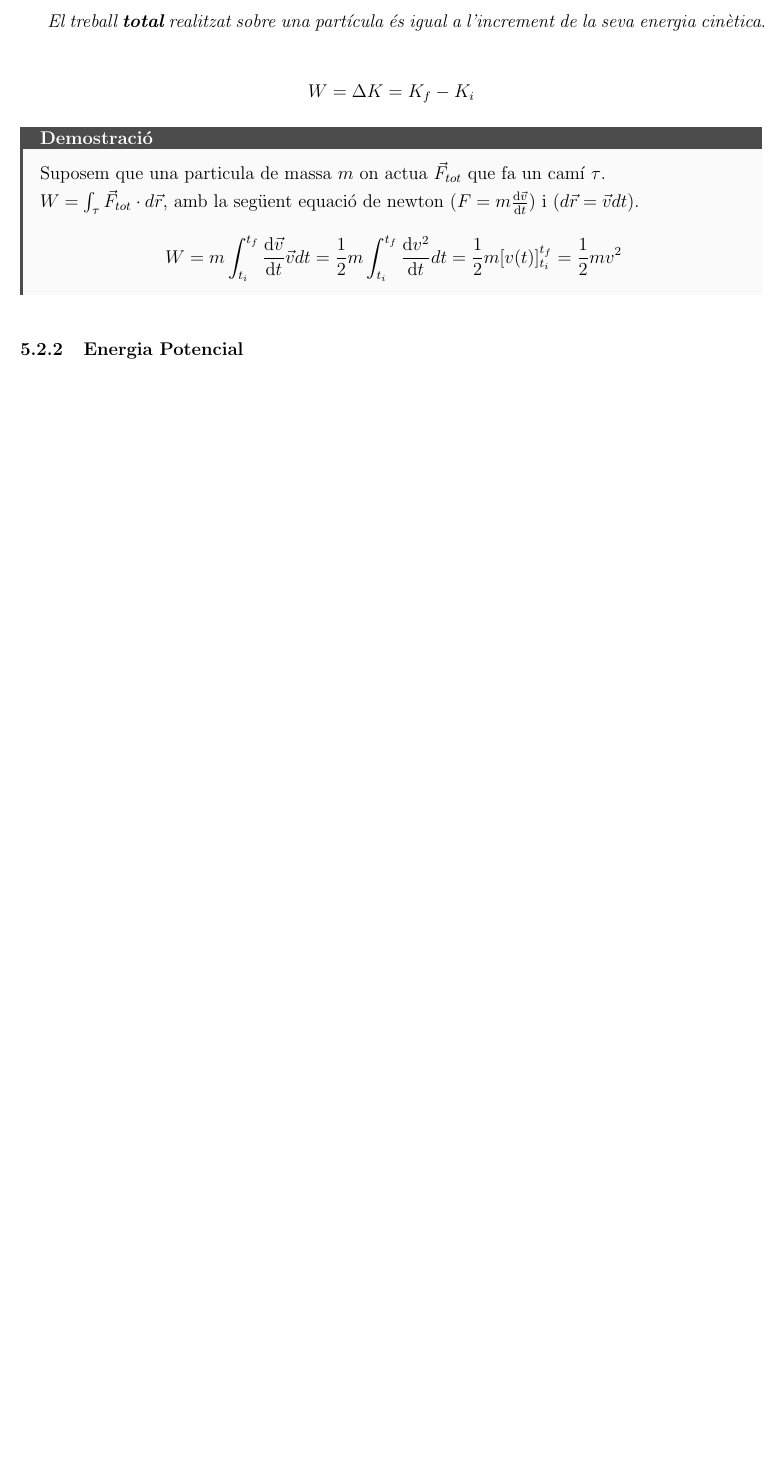
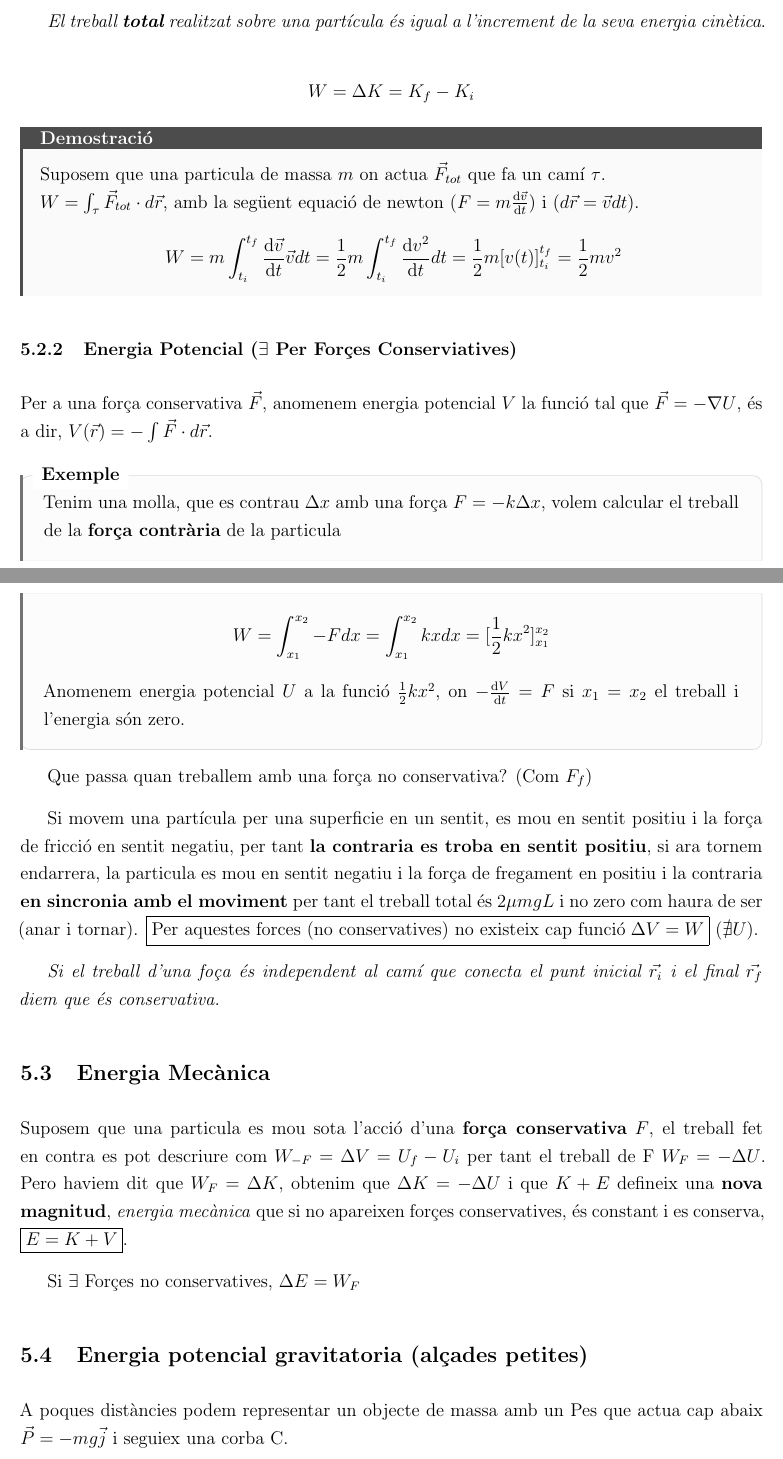
Before and after one commit to gerardcosp/Fisica, a LaTeX document (1r/Mecànica, Ones i Relativitat/Apunts/Mecànica, Ones i Relativitat.tex): part of page 23 of 23 before the commit and two parts of pages 23 and 24 of 25 after it, the two joined at a grey line, cut so that both start at the same text, the shorter picture padded with empty space. Compiled offline with pdfLaTeX.

Commit message:
8/10/26 .3

```diff
--- a/1r/Mecànica, Ones i Relativitat/Apunts/Mecànica, Ones i Relativitat.tex
+++ b/1r/Mecànica, Ones i Relativitat/Apunts/Mecànica, Ones i Relativitat.tex
@@ -1976,5 +1986,32 @@ Al contrari que el treball, l'energia cinètica \textbf{si que esta associada a
 
 \end{demobox}
 
-\subsubsection{Energia Potencial}
-
+\subsubsection{\texorpdfstring{Energia Potencial ($\exists$ Per Forçes Conserviatives)}{Energia Potencial (Per Forçes Conserviatives)}}
+
+Per a una força conservativa $\vec F$, anomenem energia potencial $V$ la funció tal que $\vec F = -\nabla U$, és a dir, $V(\vec r) = -\int \vec F\cdot d\vec r$.
+
+\begin{examplebox}{}
+    Tenim una molla, que es contrau $\Delta x$ amb una força $F = -k\Delta x$, volem calcular el treball de la \textbf{força contrària} de la particula
+
+    % DIBUIX MOLLA.
+
+    \[W = \int_{x_1}^{x_2} -F dx = \int_{x_1}^{x_2} kx dx = [\frac{1}{2}kx^2]_{x_1}^{x_2}\]
+
+    Anomenem energia potencial $U$ a la funció $\frac{1}{2}kx^2$, on $-\dv{V}{t} = F$ si $x_1=x_2$ el treball i l'energia són zero.
+\end{examplebox}
+
+Que passa quan treballem amb una força no conservativa? (Com $F_f$)
+
+Si movem una partícula per una superficie en un sentit, es mou en sentit positiu i la força de fricció en sentit negatiu, per tant \textbf{la contraria es troba en sentit positiu}, si ara tornem endarrera, la particula es mou en sentit negatiu i la força de fregament en positiu i la contraria \textbf{en sincronia amb el moviment} per tant el treball total és $2 \mu mg L$ i no zero com haura de ser (anar i tornar). \boxed{\text{Per aquestes forces (no conservatives) no existeix cap funció} \; \Delta V = W} ($\nexists U$).
+
+\textit{Si el treball d'una foça és independent al camí que conecta el punt inicial $\vec{r_i}$ i el final $\vec{r_f}$ diem que és conservativa.}
+
+\subsection{Energia Mecànica}
+
+Suposem que una particula es mou sota l'acció d'una \textbf{força conservativa} $F$, el treball fet en contra es pot descriure com $W_{-F}= \Delta V = U_f-U_i$ per tant el treball de F $W_F = -\Delta U$. Pero haviem dit que $W_F = \Delta K$, obtenim que $\Delta K = - \Delta U$ i que $K+ E$ defineix una \textbf{nova magnitud}, \textit{energia mecànica} que si no apareixen forçes conservatives, és constant i es conserva, $\boxed{E = K + V}$.
+
+Si $\exists$ Forçes no conservatives, $\Delta E = W_F$
+
+\subsection{Energia potencial gravitatoria (alçades petites)}
+
+A poques distàncies podem representar un objecte de massa amb un Pes que actua cap abaix $\vec{P} = -mg\vec{j}$ i seguiex una corba C.
```
Also changed, not shown: 1r/Mecànica, Ones i Relativitat/Apunts/Mecànica, Ones i Relativitat.pdf, 1r/Mecànica, Ones i Relativitat/Apunts/Mecànica, Ones i Relativitat.tex (26 more changed lines), 1 other file.
